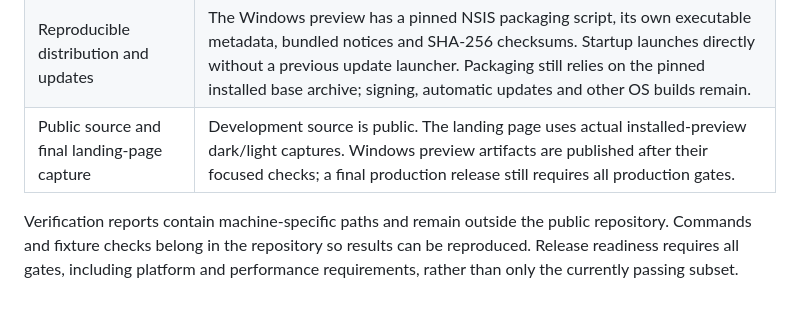
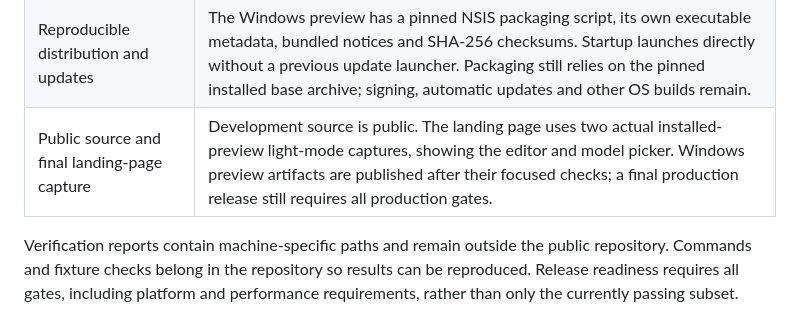
Before and after one commit to simpleending/notch-desktop, a Markdown page: docs/release-readiness.md, the part around the change. Rendered like a GitHub page.

```diff
--- a/docs/release-readiness.md
+++ b/docs/release-readiness.md
@@ -20,6 +20,6 @@ The production goal is active. Inherited code and passing UI tests do not establ
 | Dependencies and bundled notices | Full npm audit is clean after upgrading esbuild to 0.28.2; core build, strict typecheck and policy/adapter tests pass. Native-module and third-party notice completeness remain release gates. |
 | Performance and resource cleanup | File search runs separately and releases idle indexes. Local inference is unloaded after QA. Startup, editing under inference, large repositories and memory need measured comparison with the original baseline. |
 | Reproducible distribution and updates | The Windows preview has a pinned NSIS packaging script, its own executable metadata, bundled notices and SHA-256 checksums. Startup launches directly without a previous update launcher. Packaging still relies on the pinned installed base archive; signing, automatic updates and other OS builds remain. |
-| Public source and final landing-page capture | Development source is public. The landing page uses actual installed-preview dark/light captures. Windows preview artifacts are published after their focused checks; a final production release still requires all production gates. |
+| Public source and final landing-page capture | Development source is public. The landing page uses two actual installed-preview light-mode captures, showing the editor and model picker. Windows preview artifacts are published after their focused checks; a final production release still requires all production gates. |
 
 Verification reports contain machine-specific paths and remain outside the public repository. Commands and fixture checks belong in the repository so results can be reproduced. Release readiness requires all gates, including platform and performance requirements, rather than only the currently passing subset.
```
Also changed, not shown: docs/development.md (+2 -2 lines), docs/search-performance.md (+1 -1 lines).
